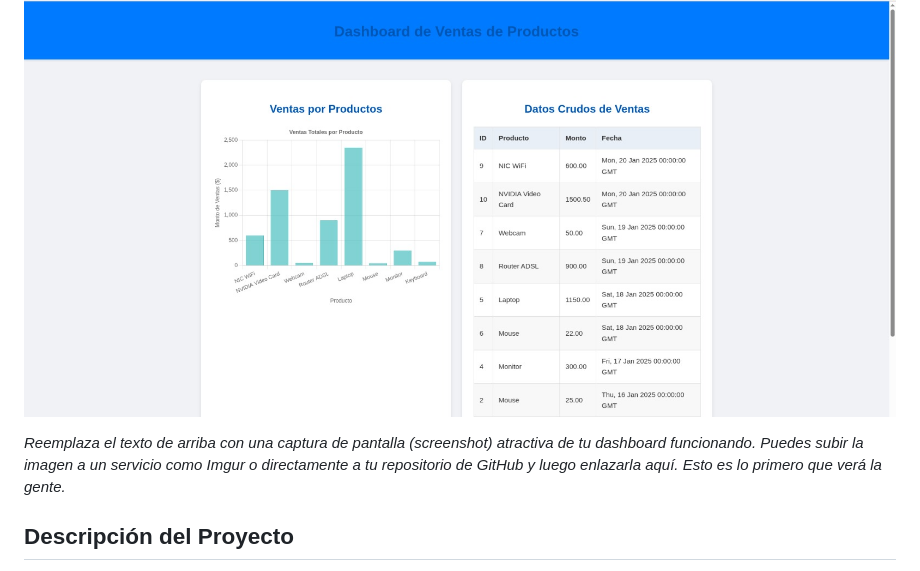
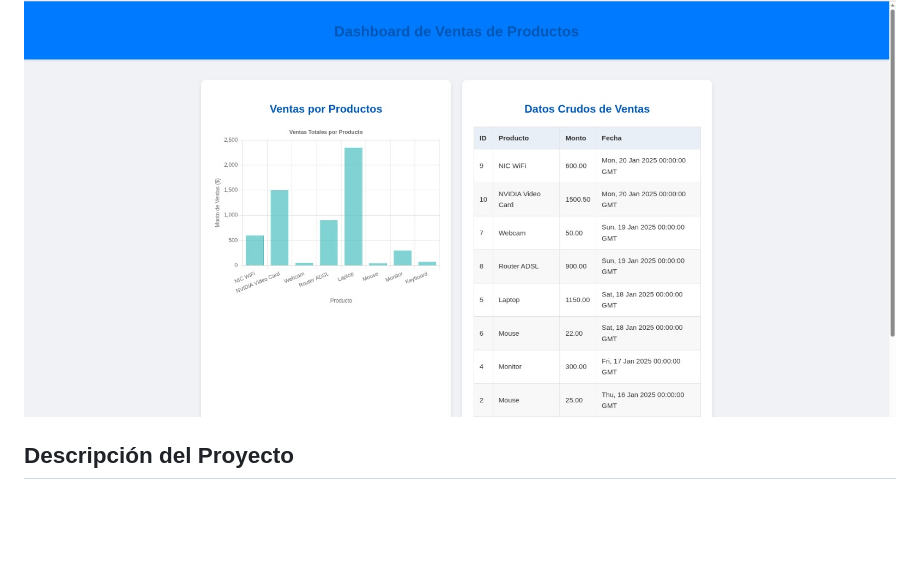
Before and after one commit to orlandogautier/dynamic-data-dashboard, a Markdown page: README.md, the part around the change. Drawn GitHub-style; blank space fills up the shorter version.

```diff
--- a/README.md
+++ b/README.md
@@ -1,8 +1,6 @@
 # Dynamic Data Visualization Dashboard
 
 ![Dashboard Screenshot](https://github.com/orlandogautier/dynamic-data-dashboard/blob/d7f50f78dff7549609625763bcc66f1b4c47d011/Screenshot.png)
-
-*Reemplaza el texto de arriba con una captura de pantalla (screenshot) atractiva de tu dashboard funcionando. Puedes subir la imagen a un servicio como Imgur o directamente a tu repositorio de GitHub y luego enlazarla aquí. Esto es lo primero que verá la gente.*
 
 ## Descripción del Proyecto
 
```
